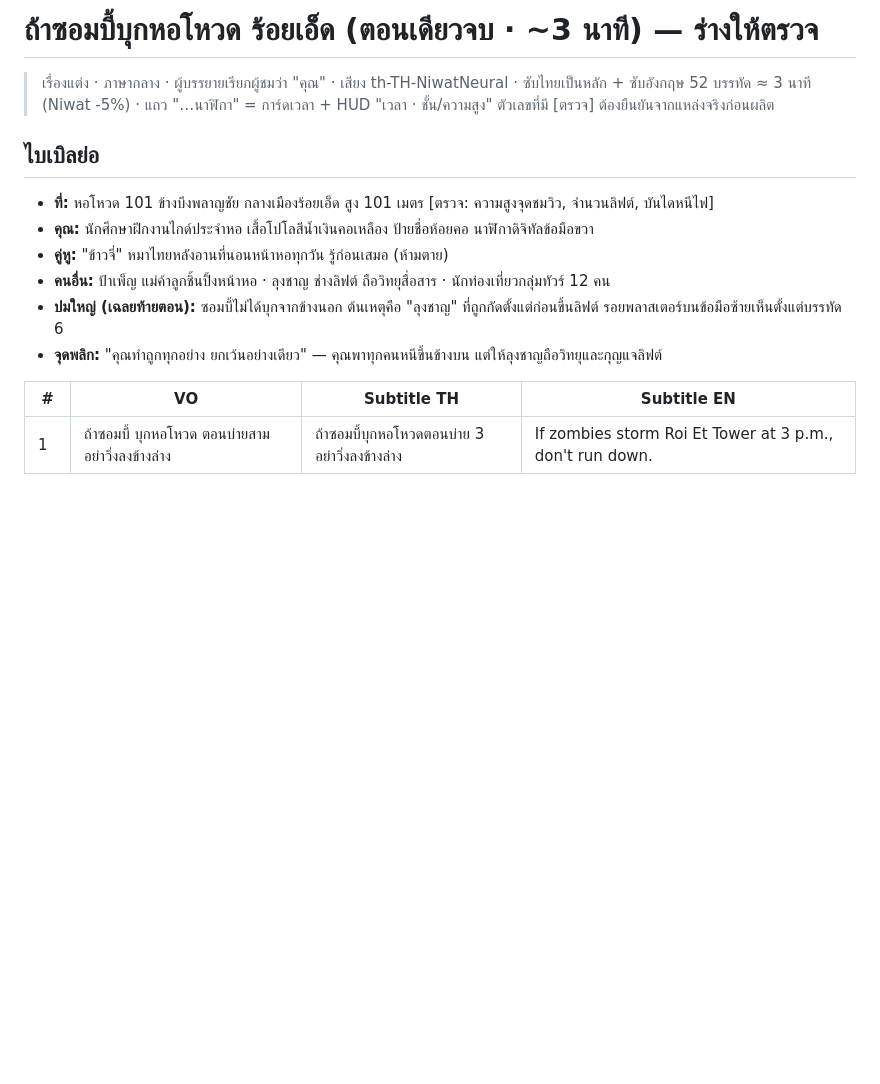
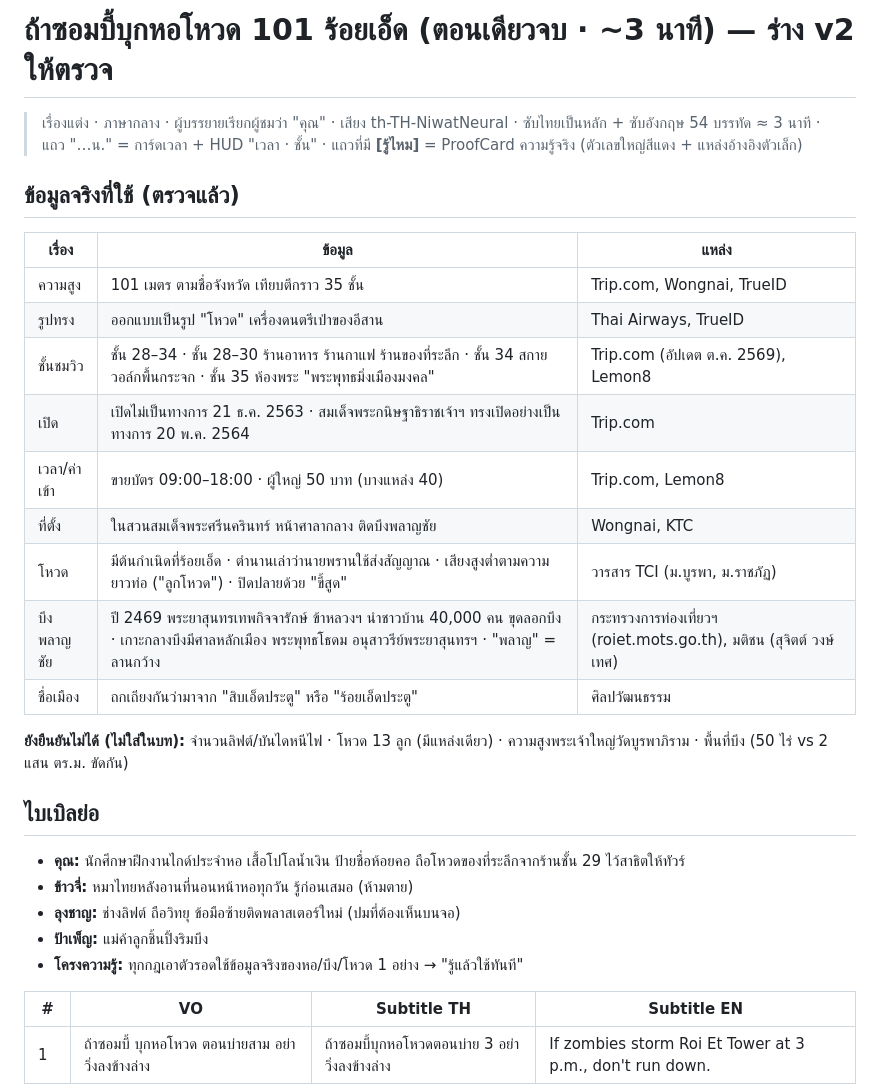
Before and after one commit to chakkrit4456/video-content, a Markdown page: series/zombie-howod/script.md, the part around one of its changes. Rendered like a GitHub page; blank space fills up the shorter version.

```diff
--- a/series/zombie-howod/script.md
+++ b/series/zombie-howod/script.md
@@ -1,16 +1,29 @@
-# ถ้าซอมบี้บุกหอโหวด ร้อยเอ็ด (ตอนเดียวจบ · ~3 นาที) — ร่างให้ตรวจ
+# ถ้าซอมบี้บุกหอโหวด 101 ร้อยเอ็ด (ตอนเดียวจบ · ~3 นาที) — ร่าง v2 ให้ตรวจ
 
 > เรื่องแต่ง · ภาษากลาง · ผู้บรรยายเรียกผู้ชมว่า "คุณ" · เสียง th-TH-NiwatNeural · ซับไทยเป็นหลัก + ซับอังกฤษ
-> 52 บรรทัด ≈ 3 นาที (Niwat -5%) · แถว "…นาฬิกา" = การ์ดเวลา + HUD "เวลา · ชั้น/ความสูง"
-> ตัวเลขที่มี [ตรวจ] ต้องยืนยันจากแหล่งจริงก่อนผลิต
+> 54 บรรทัด ≈ 3 นาที · แถว "…น." = การ์ดเวลา + HUD "เวลา · ชั้น" · แถวที่มี **[รู้ไหม]** = ProofCard ความรู้จริง (ตัวเลขใหญ่สีแดง + แหล่งอ้างอิงตัวเล็ก)
+
+## ข้อมูลจริงที่ใช้ (ตรวจแล้ว)
+| เรื่อง | ข้อมูล | แหล่ง |
+|---|---|---|
+| ความสูง | 101 เมตร ตามชื่อจังหวัด เทียบตึกราว 35 ชั้น | Trip.com, Wongnai, TrueID |
+| รูปทรง | ออกแบบเป็นรูป "โหวด" เครื่องดนตรีเป่าของอีสาน | Thai Airways, TrueID |
+| ชั้นชมวิว | ชั้น 28–34 · ชั้น 28–30 ร้านอาหาร ร้านกาแฟ ร้านของที่ระลึก · ชั้น 34 สกายวอล์กพื้นกระจก · ชั้น 35 ห้องพระ "พระพุทธมิ่งเมืองมงคล" | Trip.com (อัปเดต ต.ค. 2569), Lemon8 |
+| เปิด | เปิดไม่เป็นทางการ 21 ธ.ค. 2563 · สมเด็จพระกนิษฐาธิราชเจ้าฯ ทรงเปิดอย่างเป็นทางการ 20 พ.ค. 2564 | Trip.com |
+| เวลา/ค่าเข้า | ขายบัตร 09:00–18:00 · ผู้ใหญ่ 50 บาท (บางแหล่ง 40) | Trip.com, Lemon8 |
+| ที่ตั้ง | ในสวนสมเด็จพระศรีนครินทร์ หน้าศาลากลาง ติดบึงพลาญชัย | Wongnai, KTC |
+| โหวด | มีต้นกำเนิดที่ร้อยเอ็ด · ตำนานเล่าว่านายพรานใช้ส่งสัญญาณ · เสียงสูงต่ำตามความยาวท่อ ("ลูกโหวด") · ปิดปลายด้วย "ขี้สูด" | วารสาร TCI (ม.บูรพา, ม.ราชภัฏ) |
+| บึงพลาญชัย | ปี 2469 พระยาสุนทรเทพกิจจารักษ์ ข้าหลวงฯ นำชาวบ้าน 40,000 คน ขุดลอกบึง · เกาะกลางบึงมีศาลหลักเมือง พระพุทธโธดม อนุสาวรีย์พระยาสุนทรฯ · "พลาญ" = ลานกว้าง | กระทรวงการท่องเที่ยวฯ (roiet.mots.go.th), มติชน (สุจิตต์ วงษ์เทศ) |
+| ชื่อเมือง | ถกเถียงกันว่ามาจาก "สิบเอ็ดประตู" หรือ "ร้อยเอ็ดประตู" | ศิลปวัฒนธรรม |
+
+**ยังยืนยันไม่ได้ (ไม่ใส่ในบท):** จำนวนลิฟต์/บันไดหนีไฟ · โหวด 13 ลูก (มีแหล่งเดียว) · ความสูงพระเจ้าใหญ่วัดบูรพาภิราม · พื้นที่บึง (50 ไร่ vs 2 แสน ตร.ม. ขัดกัน)
 
 ## ไบเบิลย่อ
-- **ที่:** หอโหวด 101 ข้างบึงพลาญชัย กลางเมืองร้อยเอ็ด สูง 101 เมตร [ตรวจ: ความสูงจุดชมวิว, จำนวนลิฟต์, บันไดหนีไฟ]
-- **คุณ:** นักศึกษาฝึกงานไกด์ประจำหอ เสื้อโปโลสีน้ำเงินคอเหลือง ป้ายชื่อห้อยคอ นาฬิกาดิจิทัลข้อมือขวา
-- **คู่หู:** "ข้าวจี่" หมาไทยหลังอานที่นอนหน้าหอทุกวัน รู้ก่อนเสมอ (ห้ามตาย)
-- **คนอื่น:** ป้าเพ็ญ แม่ค้าลูกชิ้นปิ้งหน้าหอ · ลุงชาญ ช่างลิฟต์ ถือวิทยุสื่อสาร · นักท่องเที่ยวกลุ่มทัวร์ 12 คน
-- **ปมใหญ่ (เฉลยท้ายตอน):** ซอมบี้ไม่ได้บุกจากข้างนอก ต้นเหตุคือ "ลุงชาญ" ที่ถูกกัดตั้งแต่ก่อนขึ้นลิฟต์ รอยพลาสเตอร์บนข้อมือซ้ายเห็นตั้งแต่บรรทัด 6
-- **จุดพลิก:** "คุณทำถูกทุกอย่าง ยกเว้นอย่างเดียว" — คุณพาทุกคนหนีขึ้นข้างบน แต่ให้ลุงชาญถือวิทยุและกุญแจลิฟต์
+- **คุณ:** นักศึกษาฝึกงานไกด์ประจำหอ เสื้อโปโลน้ำเงิน ป้ายชื่อห้อยคอ ถือโหวดของที่ระลึกจากร้านชั้น 29 ไว้สาธิตให้ทัวร์
+- **ข้าวจี่:** หมาไทยหลังอานที่นอนหน้าหอทุกวัน รู้ก่อนเสมอ (ห้ามตาย)
+- **ลุงชาญ:** ช่างลิฟต์ ถือวิทยุ ข้อมือซ้ายติดพลาสเตอร์ใหม่ (ปมที่ต้องเห็นบนจอ)
+- **ป้าเพ็ญ:** แม่ค้าลูกชิ้นปิ้งริมบึง
+- **โครงความรู้:** ทุกกฎเอาตัวรอดใช้ข้อมูลจริงของหอ/บึง/โหวด 1 อย่าง → "รู้แล้วใช้ทันที"
 
 | # | VO | Subtitle TH | Subtitle EN |
 |---|---|---|---|
```
Also changed, not shown: other parts of series/zombie-howod/script.md (+83 -65 lines).
